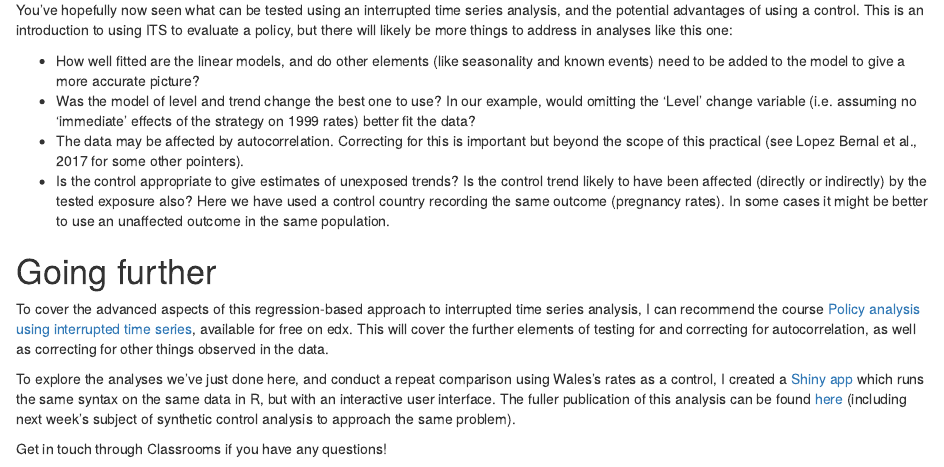
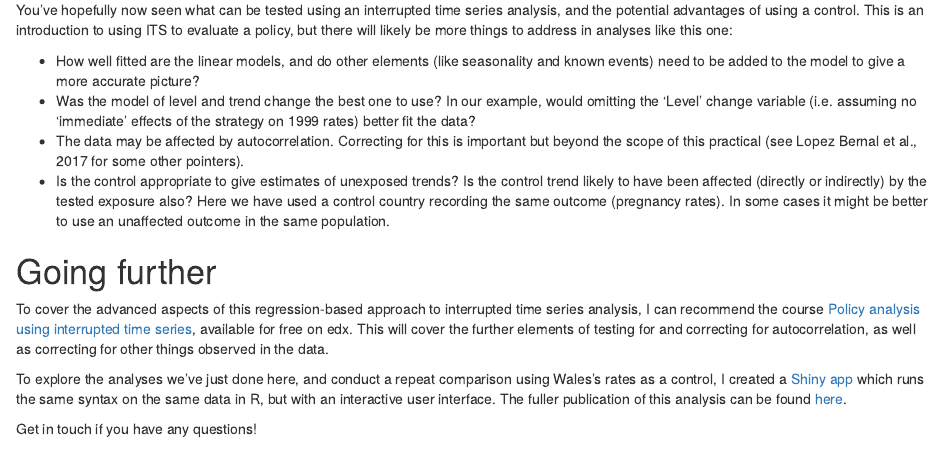
Before and after one commit to andrewbaxter439/its_workshop_files, an R Markdown document (its_in_R.Rmd): the page in a window 1100 px wide, from 7740 px down. Rendered offline with R 4.5, knitr and Pandoc, with nearby package versions; some code elsewhere in the file could not run offline.

Commit message:
removed refs to classroom

```diff
--- a/its_in_R.Rmd
+++ b/its_in_R.Rmd
@@ -366,6 +366,6 @@ You've hopefully now seen what can be tested using an interrupted time series an
 
 To cover the advanced aspects of this regression-based approach to interrupted time series analysis, I can recommend the course [Policy analysis using interrupted time series](https://www.edx.org/course/policy-analysis-using-interrupted-time-series), available for free on edx. This will cover the further elements of testing for and correcting for autocorrelation, as well as correcting for other things observed in the data.
 
-To explore the analyses we've just done here, and conduct a repeat comparison using Wales's rates as a control, I created a [Shiny app](https://phd.andybaxter.me/ITS_shinyapp/) which runs the same syntax on the same data in R, but with an interactive user interface. The fuller publication of this analysis can be found  [here](https://www.sciencedirect.com/science/article/pii/S0277953621000174) (including next week's subject of synthetic control analysis to approach the same problem).
+To explore the analyses we've just done here, and conduct a repeat comparison using Wales's rates as a control, I created a [Shiny app](https://phd.andybaxter.me/ITS_shinyapp/) which runs the same syntax on the same data in R, but with an interactive user interface. The fuller publication of this analysis can be found  [here](https://www.sciencedirect.com/science/article/pii/S0277953621000174).
 
-Get in touch through Classrooms if you have any questions!
+Get in touch if you have any questions!
```
Also changed, not shown: its_in_R_answers.Rmd (+2 -2 lines), its_in_r.R (+2 -4 lines).
